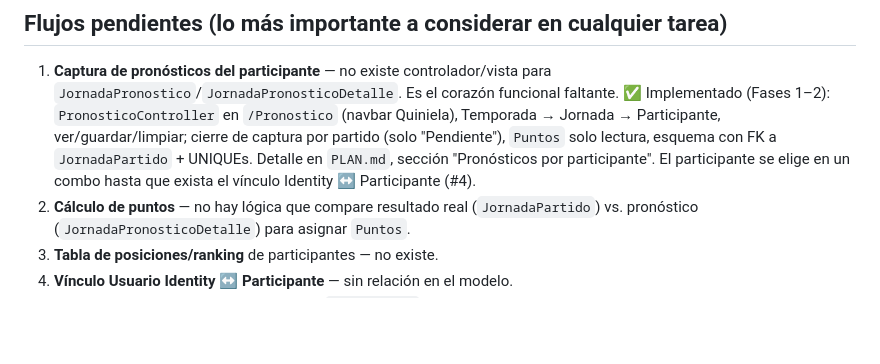
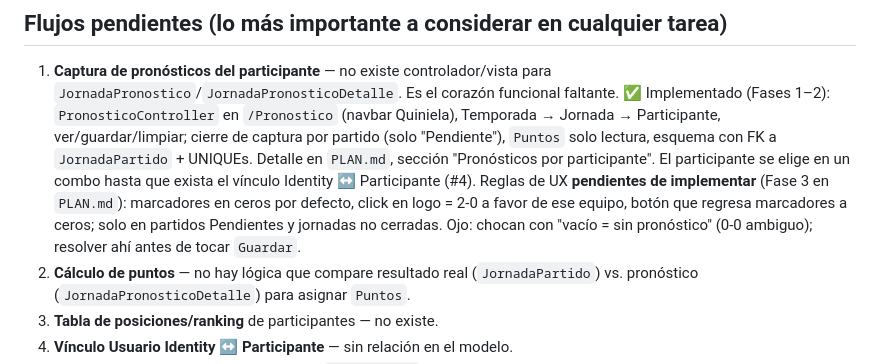
Before and after one commit to vite27/LigaMXCore, a Markdown page: CLAUDE.md, the part around the change. GitHub-like rendering; blank space fills up the shorter version.

```diff
--- a/CLAUDE.md
+++ b/CLAUDE.md
@@ -302,6 +302,10 @@ necesita), `Microsoft.EntityFrameworkCore.SqlServer` del `.csproj` y los respald
    (solo "Pendiente"), `Puntos` solo lectura, esquema con FK a `JornadaPartido` + UNIQUEs.
    Detalle en `PLAN.md`, sección "Pronósticos por participante". El participante se elige
    en un combo hasta que exista el vínculo Identity ↔ Participante (#4).
+   Reglas de UX **pendientes de implementar** (Fase 3 en `PLAN.md`): marcadores en ceros por
+   defecto, click en logo = 2-0 a favor de ese equipo, botón que regresa marcadores a ceros;
+   solo en partidos Pendientes y jornadas no cerradas. Ojo: chocan con "vacío = sin pronóstico"
+   (0-0 ambiguo); resolver ahí antes de tocar `Guardar`.
 2. **Cálculo de puntos** — no hay lógica que compare resultado real
    (`JornadaPartido`) vs. pronóstico (`JornadaPronosticoDetalle`) para asignar `Puntos`.
 3. **Tabla de posiciones/ranking** de participantes — no existe.
```
Also changed, not shown: PLAN.md (+31 -0 lines).
